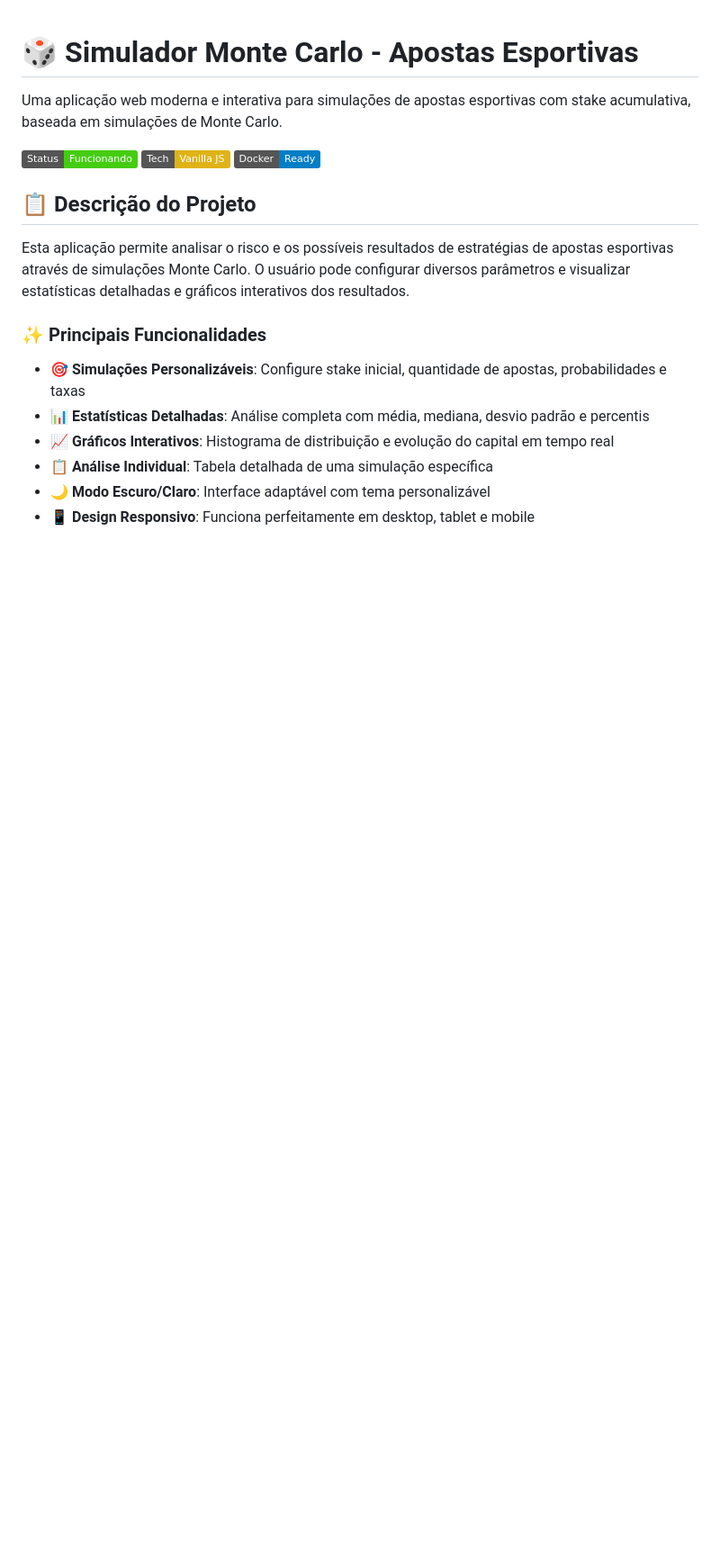
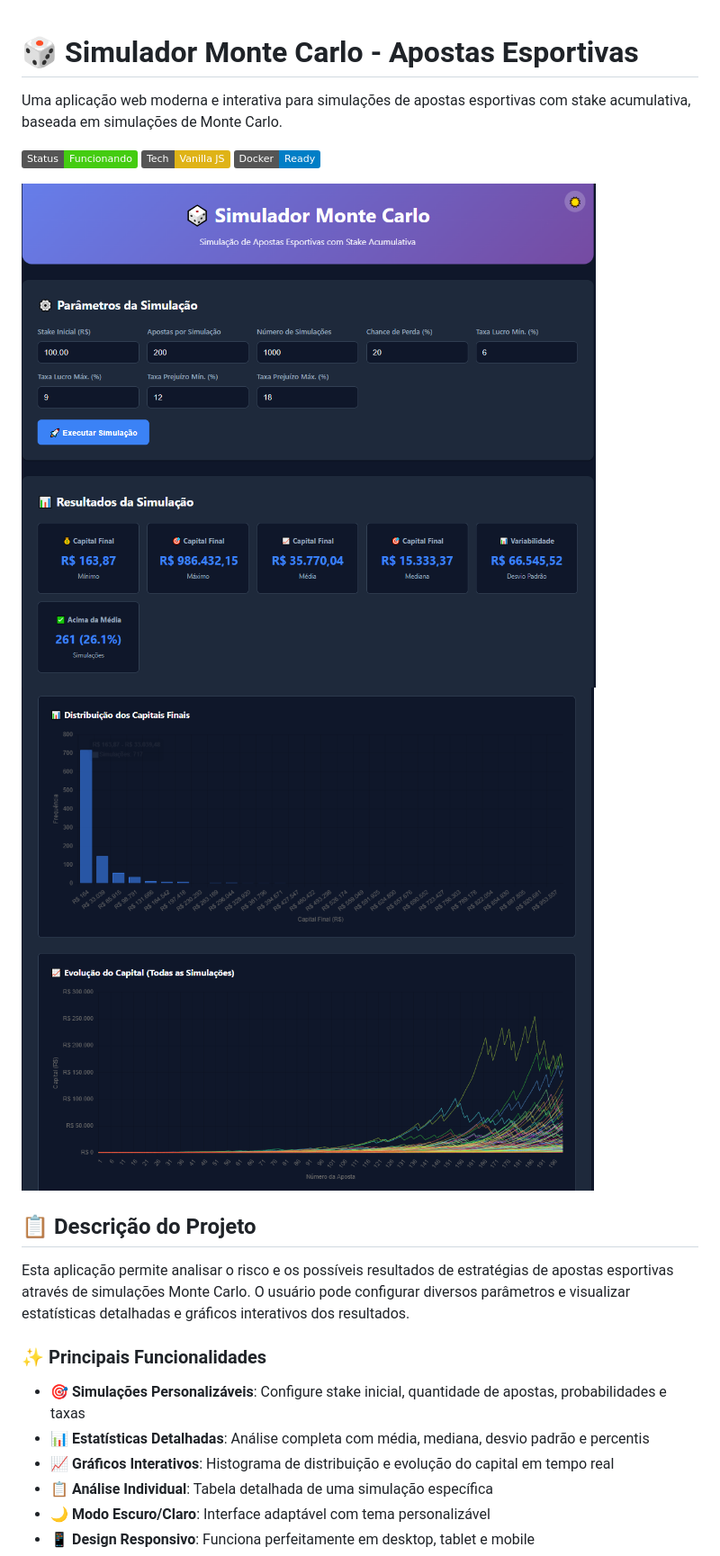
Before and after one commit to andreluizfrancabatista/simulador_monte_carlo, a Markdown page: readme.md, the part around the change. Shown: that part at 90% size. Drawn GitHub-style; pictures changed too: preview1.png (added), preview2.png (added); badges without logos; blank space fills up the shorter version.

```diff
--- a/readme.md
+++ b/readme.md
@@ -5,6 +5,9 @@ Uma aplicação web moderna e interativa para simulações de apostas esportivas
 ![Demo](https://img.shields.io/badge/Status-Funcionando-brightgreen)
 ![Tecnologia](https://img.shields.io/badge/Tech-Vanilla_JS-yellow)
 ![Docker](https://img.shields.io/badge/Docker-Ready-blue)
+
+![Preview1](preview1.png)
+![Preview2](preview2.png)
 
 ## 📋 Descrição do Projeto
 
```
